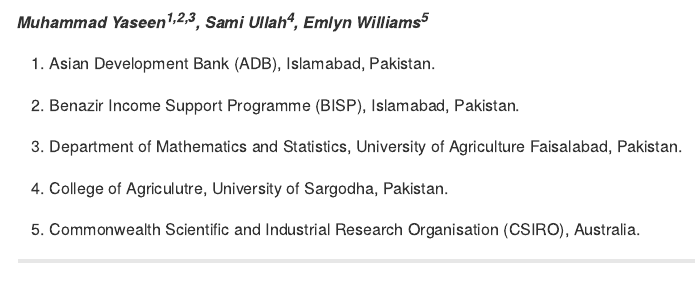
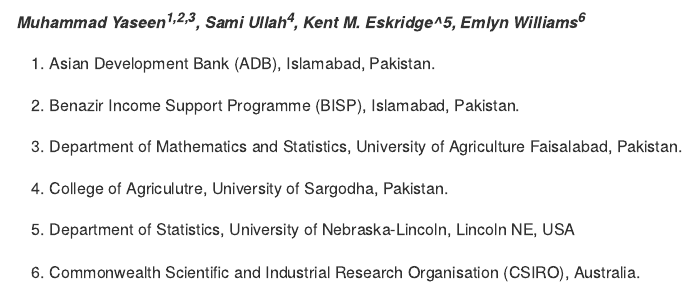
Before and after one commit to myaseen208/eda4treeR, an R Markdown document (README.Rmd): the page in a window 1100 px wide, from 150 px down. Rendered offline with R 4.5, knitr and Pandoc, with nearby package versions; some code elsewhere in the file could not run offline; badge pictures from the web are left out.

Commit message:
2023-03-31-1000

```diff
--- a/README.Rmd
+++ b/README.Rmd
@@ -19,7 +19,8 @@
 ###### Version : [`r getNamespaceVersion("eda4treeR")`](https://myaseen208.github.io/eda4treeR/);  License: [GPL-2|GPL-3](https://www.r-project.org/Licenses/)
 
 
-##### *Muhammad Yaseen^1,2,3^, Sami Ullah^4^, Emlyn Williams^5^*
+##### *Muhammad Yaseen^1,2,3^, Sami Ullah^4^, Kent M. Eskridge^5, Emlyn Williams^6^*
+
 
 1. Asian Development Bank (ADB), Islamabad, Pakistan.
 
@@ -28,8 +29,8 @@
 3. Department of Mathematics and Statistics, University of Agriculture Faisalabad, Pakistan.
 
 4. College of Agriculutre, University of Sargodha, Pakistan.
-
-5. Commonwealth Scientific and Industrial Research Organisation (CSIRO), Australia.
+5. Department of Statistics, University of Nebraska-Lincoln, Lincoln NE, USA
+6. Commonwealth Scientific and Industrial Research Organisation (CSIRO), Australia.
 
 
 ***
```
Also changed, not shown: docs/pkgdown.yml, 31 other files.
